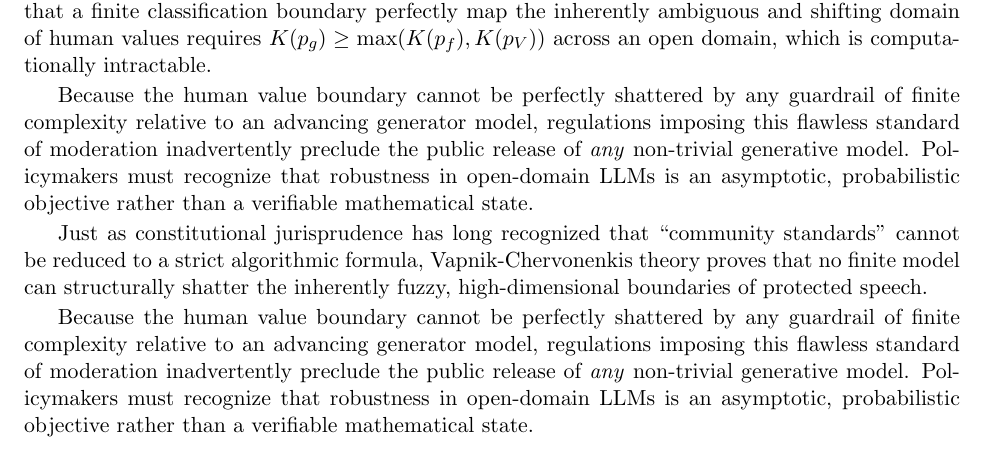
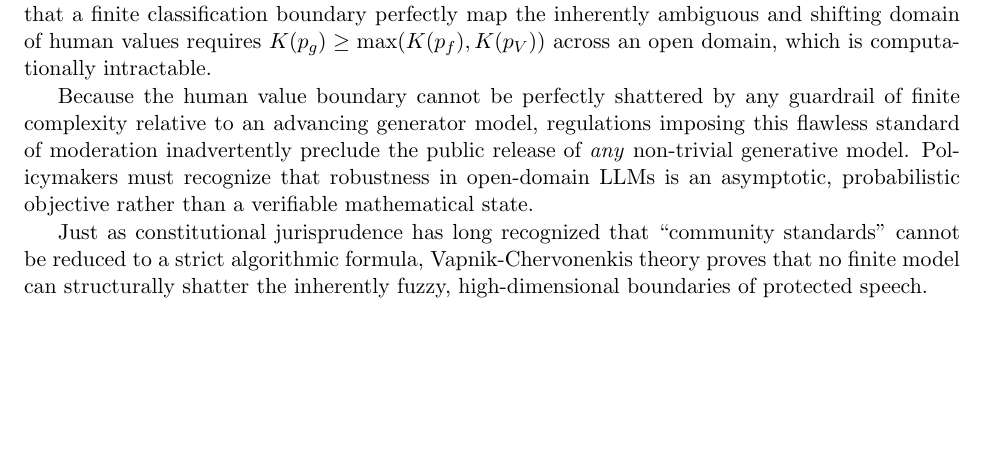
Before and after one commit to dataopsnick/vc-dimension_of_community-standards, a LaTeX paper ((preprint v0) paper.tex): part of page 4 of 6, cut so that both start at the same text, the shorter picture padded with empty space. Compiled offline with pdfLaTeX.

Commit message:
Remove duplicate paragraph in paper.tex

```diff
--- a/(preprint v0) paper.tex
+++ b/(preprint v0) paper.tex
@@ -130,12 +130,9 @@ The theoretical bounds indicating that unconditionally robust guardrails are com
 
 Legislative frameworks that demand perfect, zero-defect moderation or absolute guarantees against OOPS effectively require a guardrail to shatter the generative space entirely. Demanding that a finite classification boundary perfectly map the inherently ambiguous and shifting domain of human values requires $K(p_g) \ge \max(K(p_f), K(p_V))$ across an open domain, which is computationally intractable.
 
-Because the human value boundary cannot be perfectly shattered by any guardrail of finite complexity relative to an advancing generator model, regulations imposing this flawless standard of moderation inadvertently preclude the public release of \textit{any} non-trivial generative model. Policymakers must recognize that robustness in open-domain LLMs is an
-asymptotic, probabilistic objective rather than a verifiable mathematical state.
+Because the human value boundary cannot be perfectly shattered by any guardrail of finite complexity relative to an advancing generator model, regulations imposing this flawless standard of moderation inadvertently preclude the public release of \textit{any} non-trivial generative model. Policymakers must recognize that robustness in open-domain LLMs is an asymptotic, probabilistic objective rather than a verifiable mathematical state.
 
 Just as constitutional jurisprudence has long recognized that ``community standards'' cannot be reduced to a strict algorithmic formula, Vapnik-Chervonenkis theory proves that no finite model can structurally shatter the inherently fuzzy, high-dimensional boundaries of protected speech.
-
-Because the human value boundary cannot be perfectly shattered by any guardrail of finite complexity relative to an advancing generator model, regulations imposing this flawless standard of moderation inadvertently preclude the public release of \textit{any} non-trivial generative model. Policymakers must recognize that robustness in open-domain LLMs is an asymptotic, probabilistic objective rather than a verifiable mathematical state.
 
 \section{Conclusion}
 
```
